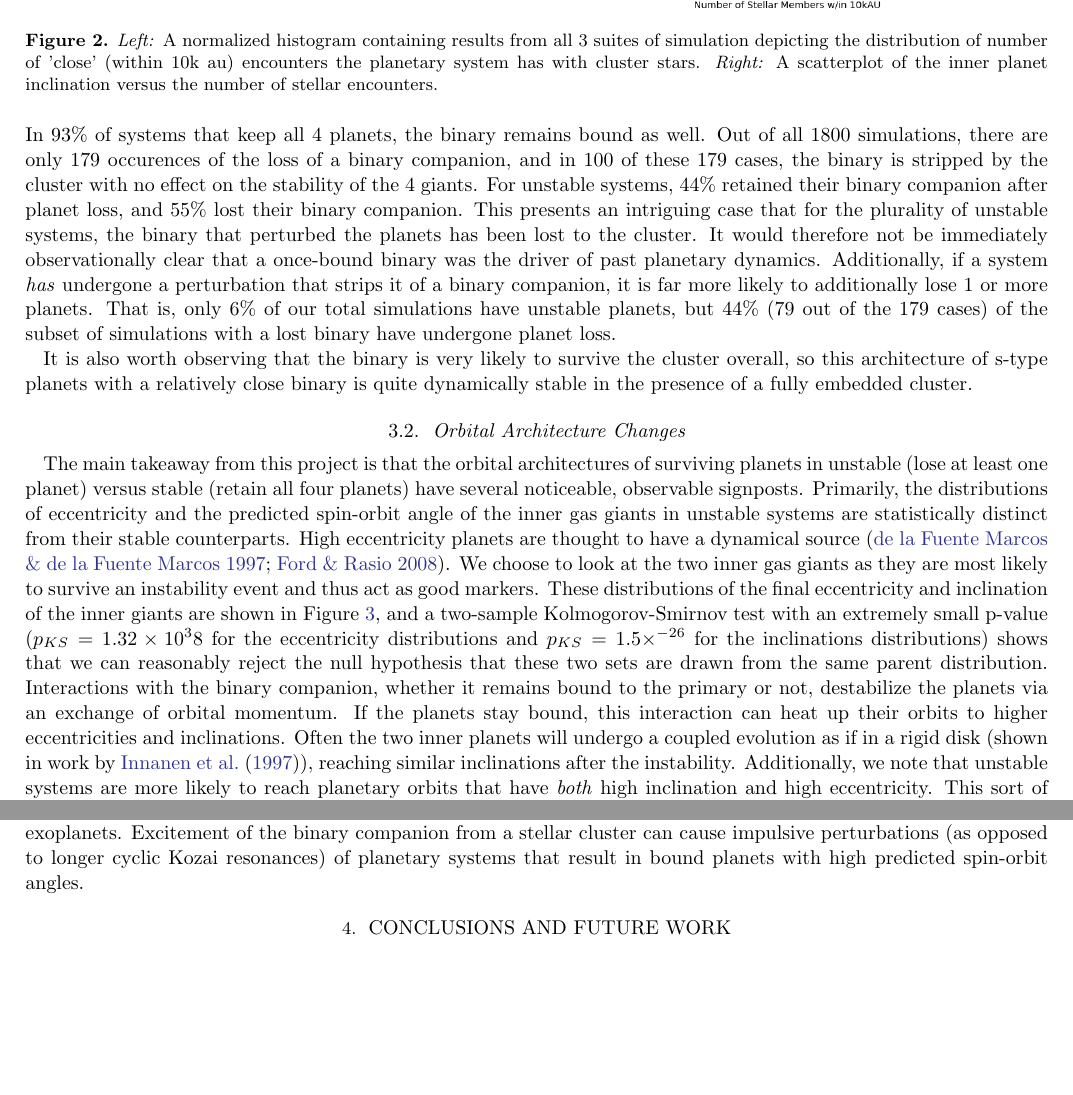
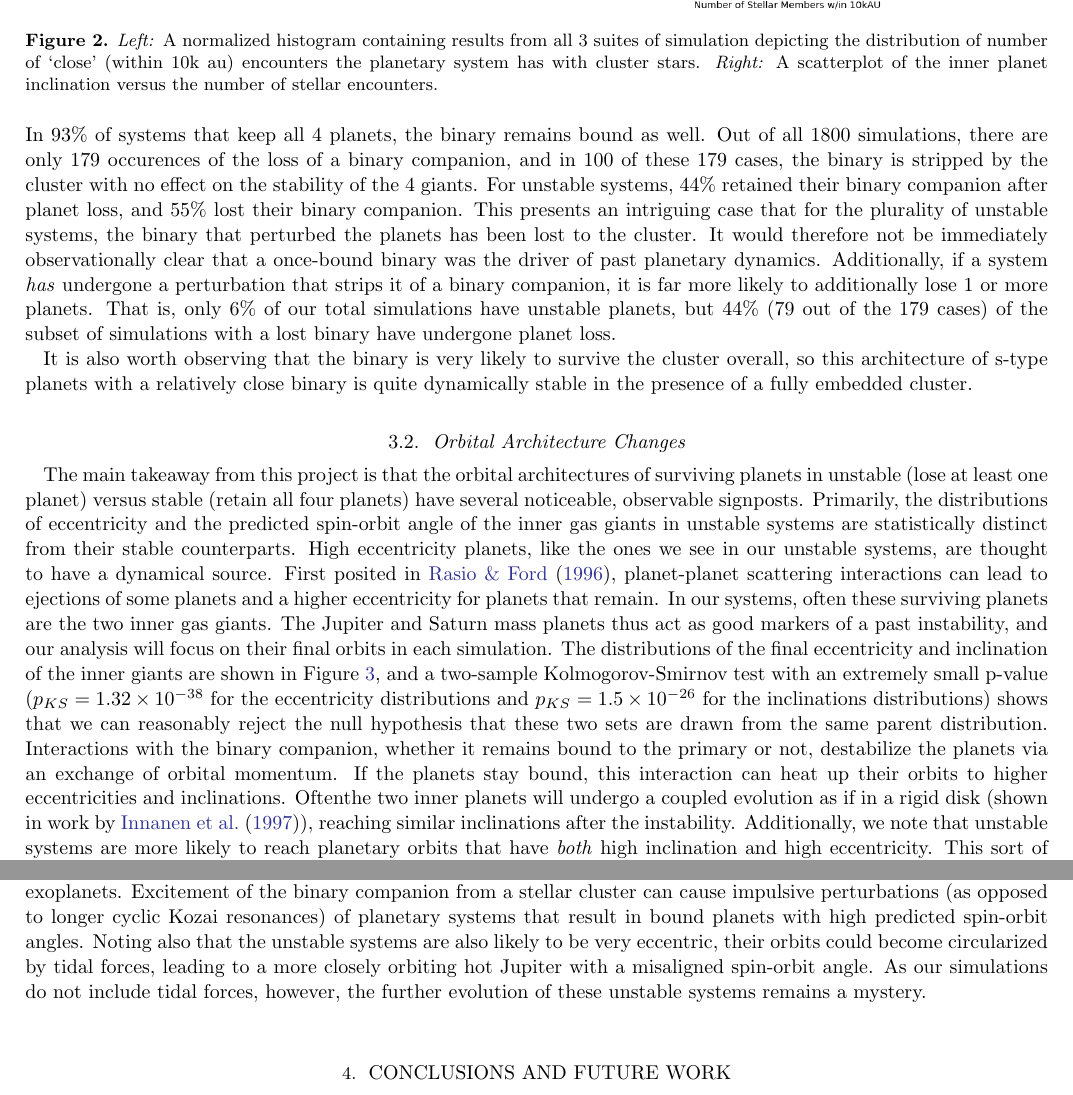
Before and after one commit to lizellithorpe/generalexam, a LaTeX paper (general.tex): two parts of pages 10 and 12 of 14, joined at a grey line, cut so that both start at the same text, the shorter picture padded with empty space. Compiled offline with pdfLaTeX.

Commit message:
final final final

```diff
--- a/general.tex
+++ b/general.tex
@@ -513,12 +513,15 @@ architecture of s-type planets with a relatively close binary is quite dynamical
 The main takeaway from this project is that the orbital architectures of surviving planets in unstable (lose at least one planet)
  versus stable (retain all four planets) have several noticeable, observable signposts.
  Primarily, the distributions of eccentricity and the predicted spin-orbit angle of the inner gas giants in
- unstable systems are statistically distinct from their stable counterparts. High eccentricity planets are thought to have a dynamical source \citep{dlfm97,for08}.
-  We choose to look at the
- two inner gas giants as they are most likely to survive an instability event and thus act as good markers.
-These distributions of the final eccentricity and inclination of the inner giants are shown in Figure \ref{fig:160_ecc_inc},
- and a two-sample Kolmogorov-Smirnov test with an extremely small p-value ($p_{KS} = 1.32\times {10^38}$ for the eccentricity distributions
- and $p_{KS} = 1.5\times ^{-26}$ for the inclinations distributions) shows that we can reasonably reject the null hypothesis that these two sets are drawn
+ unstable systems are statistically distinct from their stable counterparts. High eccentricity planets, like the ones we
+ see in our unstable systems, are thought to have a dynamical source. First posited
+ in \citet{ras96}, planet-planet scattering interactions can lead to ejections of some planets and a higher eccentricity for planets that remain.
+  %and later expanded on in such works like \citet{dlfm97} and \citet{for08}.
+  In our systems, often these surviving planets are the two inner gas giants. The Jupiter and Saturn mass planets
+  thus act as good markers of a past instability, and our analysis will focus on their final orbits in each simulation.
+The distributions of the final eccentricity and inclination of the inner giants are shown in Figure \ref{fig:160_ecc_inc},
+ and a two-sample Kolmogorov-Smirnov test with an extremely small p-value ($p_{KS} = 1.32\times {10^{-38}}$ for the eccentricity distributions
+ and $p_{KS} = 1.5\times 10^{-26}$ for the inclinations distributions) shows that we can reasonably reject the null hypothesis that these two sets are drawn
  from the same parent distribution.
 \begin{figure}[h!]
     \centering
@@ -530,7 +533,7 @@ These distributions of the final eccentricity and inclination of the inner giant
     \label{fig:160_ecc_inc}
 \end{figure}
 Interactions with the binary companion, whether it remains bound to the primary or not, destabilize the planets via an exchange of orbital
-momentum. If the planets stay bound, this interaction can heat up their orbits to higher eccentricities and inclinations. Often the two
+momentum. If the planets stay bound, this interaction can heat up their orbits to higher eccentricities and inclinations. Oftenthe two
 inner planets will undergo a coupled evolution as if in a rigid disk (shown in work by \cite{ina97}), reaching similar inclinations after the instability.
 Additionally, we note that unstable systems are more likely to reach planetary orbits that have \textit{both} high inclination and high eccentricity. This
 sort of pairing of high $\lambda$ and high eccentricity has been seen with Rossiter-McLaughlin observations
@@ -574,7 +577,9 @@ a sufficiently inclined binary cyclically exchanges angular momentum with a plan
 The presence of highly inclined gas giants in our unstable systems
 points to a similar pathway to produce these high $\lambda$ exoplanets. Excitement of the binary companion from a stellar cluster
 can cause impulsive perturbations (as opposed to longer cyclic Kozai resonances) of planetary systems that result in bound planets with
-high predicted spin-orbit angles.
+high predicted spin-orbit angles. Noting also that the unstable systems are also likely to be very eccentric, their orbits could become
+circularized by tidal forces, leading to a more closely orbiting hot Jupiter with a misaligned spin-orbit angle. As our simulations
+do not include tidal forces, however, the further evolution of these unstable systems remains a mystery.
 %To take an in-depth look at inclined, unstable systems, we first want to know if we can treat all 3 suites of simulations'
 %unstable planets as drawn from the same distribution. We should be able to do this, as the mass of the cluster has nothing to
 %do with the interactions between binary and planets once the binary has been excited. Nevertheless, a KS test reveals that we
```
Also changed, not shown: bibliography.bib (+14 -0 lines), general.bbl, general.pdf, general.tex (14 more changed lines), 5 other files.
